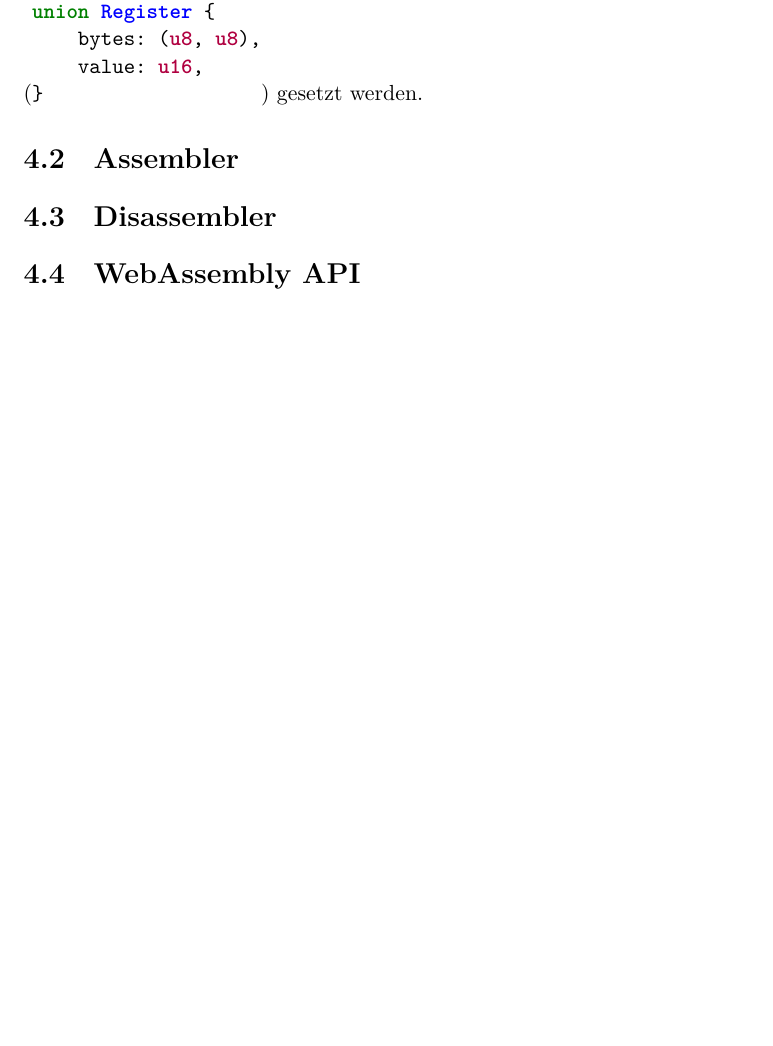
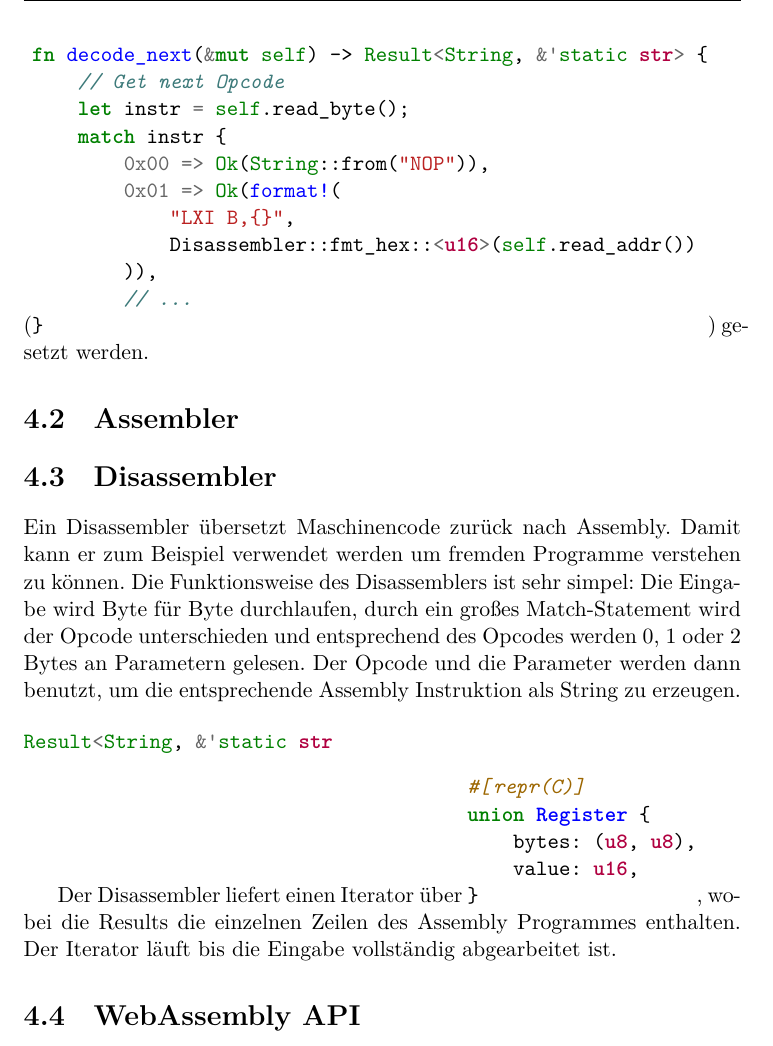
Before and after one commit to moorts/name_is_wip, a LaTeX document (latex/bericht.tex, which reads latex/Inhalt/design.tex): part of page 19 of 35, cut at the place of the change, the shorter picture padded with empty space. Compiled offline with XeLaTeX.

Commit message:
add disasembler section

```diff
--- a/latex/Inhalt/design.tex
+++ b/latex/Inhalt/design.tex
@@ -68,6 +68,25 @@
 
 \section{Disassembler}
 
+Ein Disassembler übersetzt Maschinencode zurück nach Assembly. Damit kann er zum Beispiel verwendet werden um fremden Programme verstehen zu können.
+Die Funktionsweise des Disassemblers ist sehr simpel: Die Eingabe wird Byte für Byte durchlaufen, durch ein großes Match-Statement wird der Opcode unterschieden und entsprechend des Opcodes werden 0, 1 oder 2 Bytes an Parametern gelesen. Der Opcode und die Parameter werden dann benutzt, um die entsprechende Assembly Instruktion als String zu erzeugen.
+
+\begin{minted}{rust}
+fn decode_next(&mut self) -> Result<String, &'static str> {
+    // Get next Opcode
+    let instr = self.read_byte();
+    match instr {
+        0x00 => Ok(String::from("NOP")),
+        0x01 => Ok(format!(
+            "LXI B,{}",
+            Disassembler::fmt_hex::<u16>(self.read_addr())
+        )),
+        // ...
+}
+\end{minted}
+
+Der Disassembler liefert einen Iterator über \rust{Result<String, &'static str}, wobei die Results die einzelnen Zeilen des Assembly Programmes enthalten. Der Iterator läuft bis die Eingabe vollständig abgearbeitet ist.
+
 \section{WebAssembly API}
 
 \section{Frontend}
```
